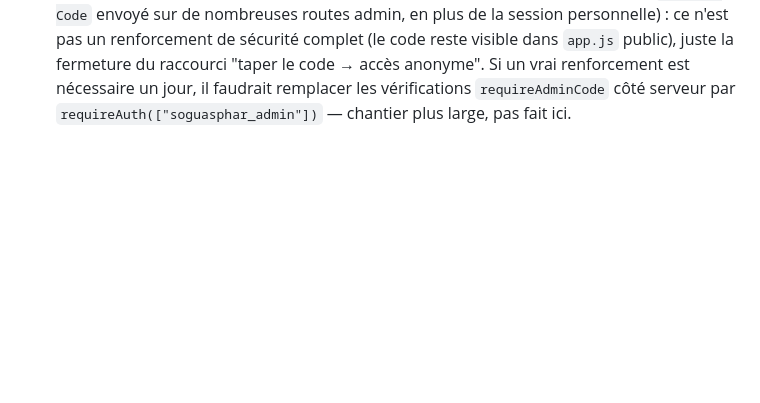
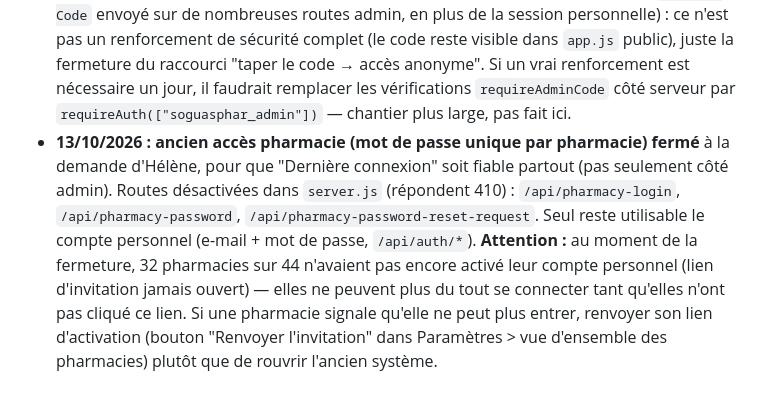
Before and after one commit to counothelene34-lang/helenesoguasphar, a Markdown page: CLAUDE.md, the part around the change. Drawn GitHub-style; blank space fills up the shorter version.

Commit message:
Documente la fermeture de l'ancien accès pharmacie

```diff
--- a/CLAUDE.md
+++ b/CLAUDE.md
@@ -150,3 +150,14 @@ Avant de modifier des données à la main : copie datée dans `data-backups/`.
   la fermeture du raccourci "taper le code → accès anonyme". Si un vrai renforcement est
   nécessaire un jour, il faudrait remplacer les vérifications `requireAdminCode` côté
   serveur par `requireAuth(["soguasphar_admin"])` — chantier plus large, pas fait ici.
+- **13/10/2026 : ancien accès pharmacie (mot de passe unique par pharmacie) fermé**
+  à la demande d'Hélène, pour que "Dernière connexion" soit fiable partout (pas
+  seulement côté admin). Routes désactivées dans `server.js` (répondent 410) :
+  `/api/pharmacy-login`, `/api/pharmacy-password`, `/api/pharmacy-password-reset-request`.
+  Seul reste utilisable le compte personnel (e-mail + mot de passe,
+  `/api/auth/*`). **Attention :** au moment de la fermeture, 32 pharmacies sur 44
+  n'avaient pas encore activé leur compte personnel (lien d'invitation jamais
+  ouvert) — elles ne peuvent plus du tout se connecter tant qu'elles n'ont pas
+  cliqué ce lien. Si une pharmacie signale qu'elle ne peut plus entrer, renvoyer
+  son lien d'activation (bouton "Renvoyer l'invitation" dans Paramètres > vue
+  d'ensemble des pharmacies) plutôt que de rouvrir l'ancien système.
```
